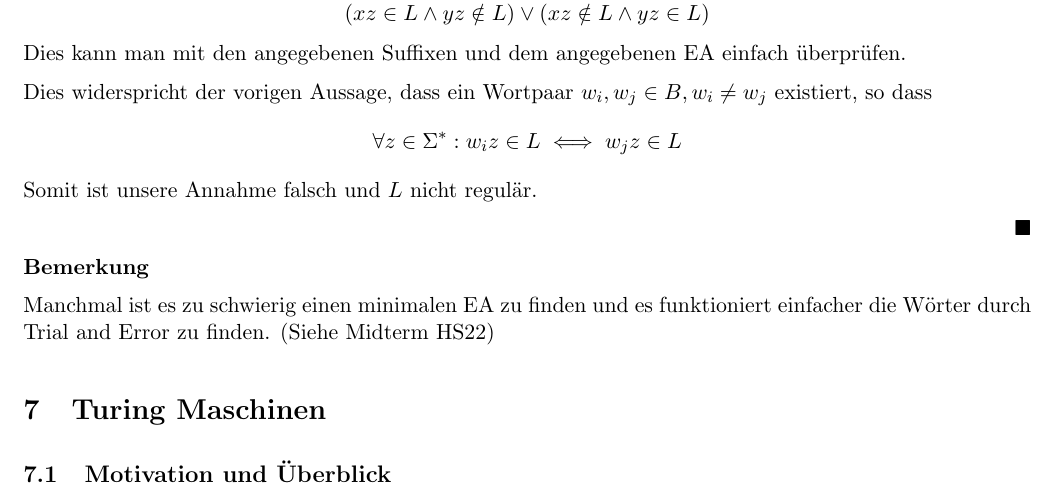
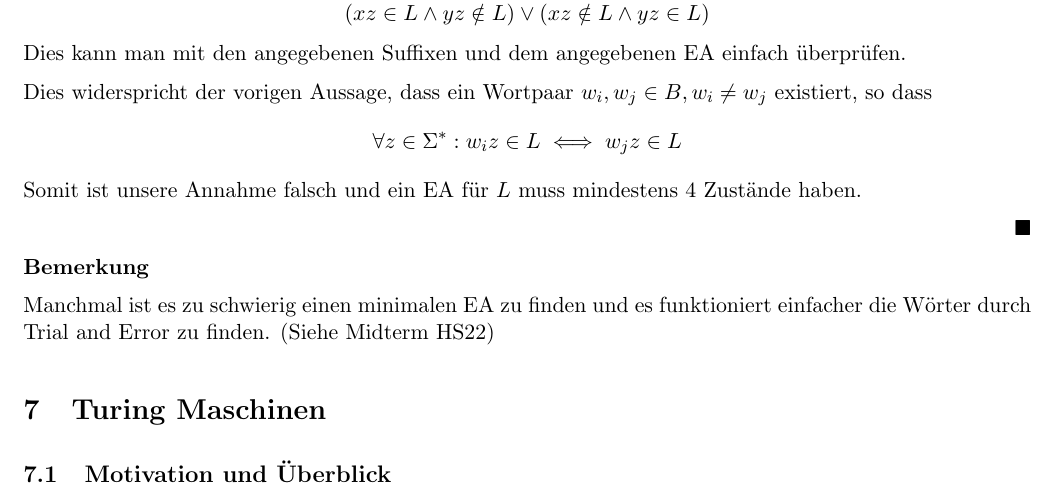
Before and after one commit to nwehrli/Theoretische-Informatik, a LaTeX document (Beweisideen101.tex): part of page 32 of 47, cut so that both start at the same text. Compiled offline with pdfLaTeX.

Commit message:
Typo in Reduktion's Task

```diff
--- a/Beweisideen101.tex
+++ b/Beweisideen101.tex
@@ -1731,7 +1731,7 @@ Dies ist ein Widerspruch! Somit haben wir gezeigt, dass die Sprache $L_2 = \{wab
 
         Dies widerspricht der vorigen Aussage, dass ein Wortpaar $w_i, w_j \in B, w_i \neq w_j$ existiert, so dass
         $$\forall z \in \Sigma^*: w_iz \in L \iff w_jz \in L$$
-        Somit ist unsere Annahme falsch und $L$ nicht regulär.
+        Somit ist unsere Annahme falsch und ein EA für $L$ muss mindestens $4$ Zustände haben.
 
         $\hfill\blacksquare$
 
```
Also changed, not shown: Beweisideen101.pdf, 3 other files.
